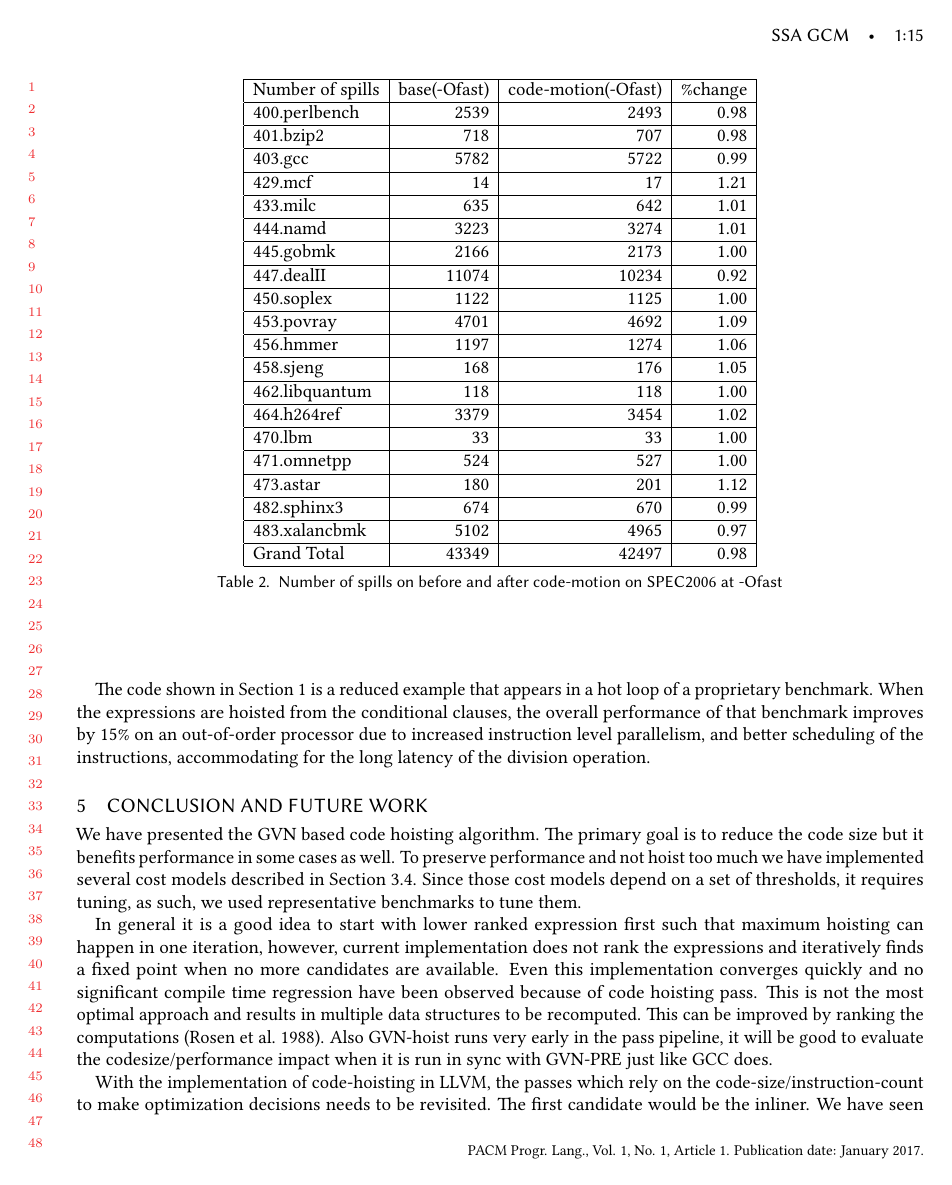
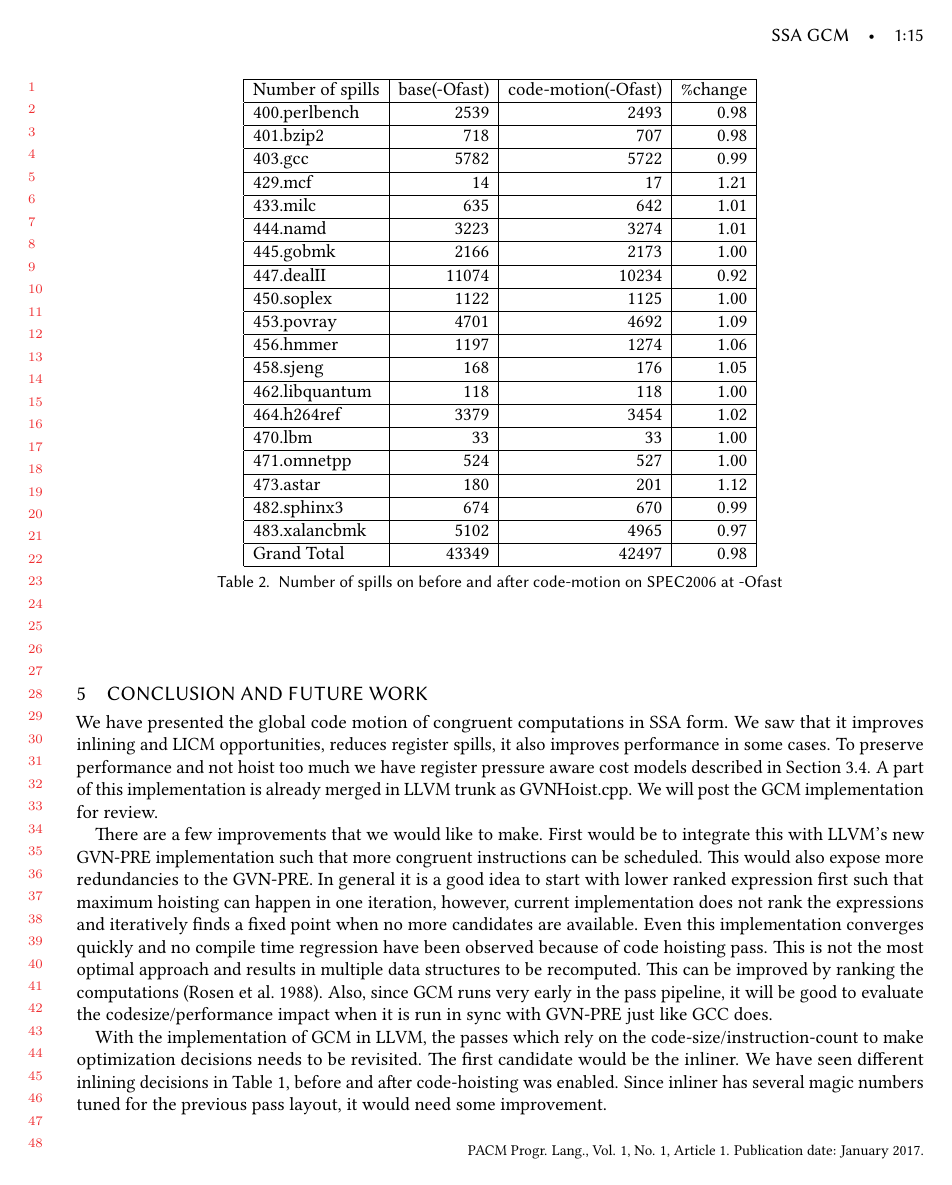
Before and after one commit to reSHARMA/gvn-hoist, a LaTeX paper (paper.tex): page 15 of 18. Compiled offline with pdfLaTeX.

Commit message:
conclusion

```diff
--- a/paper.tex
+++ b/paper.tex
@@ -1249,30 +1241,33 @@ long latency of the division operation.
 
 \section{Conclusion and Future Work}
 \label{sec:future-work}
-We have presented the \GVN{} based code hoisting algorithm. The primary goal is to
-reduce the code size but it benefits performance in some cases as well. To
-preserve performance and not hoist too much we have implemented several cost
-models described in Section~\ref{sec:cost-models}. Since those cost models
-depend on a set of thresholds, it requires tuning, as such, we used
-representative benchmarks to tune them.
+We have presented the global code motion of congruent computations in SSA
+form. We saw that it improves inlining and LICM opportunities, reduces register
+spills, it also improves performance in some cases. To preserve performance and
+not hoist too much we have register pressure aware cost models described in
+Section~\ref{sec:cost-models}. A part of this implementation is already merged
+in LLVM trunk as GVNHoist.cpp. We will post the GCM implementation for review.
 
-In general it is a good idea to start with lower ranked expression first such
-that maximum hoisting can happen in one iteration, however, current
-implementation does not rank the expressions and iteratively finds a fixed point
-when no more candidates are available. Even this implementation converges
-quickly and no significant compile time regression have been observed because of
-code hoisting pass. This is not the most optimal approach and results in
-multiple data structures to be recomputed. This can be improved by ranking the
-computations \cite{rosen1988global}. Also \GVN{}-hoist runs very early in the
-pass pipeline, it will be good to evaluate the codesize/performance impact when
-it is run in sync with \GVN{}-\PRE{} just like \GCC{} does.
+There are a few improvements that we would like to make. First would be to
+integrate this with \LLVM{'}s new GVN-PRE implementation such that more
+congruent instructions can be scheduled. This would also expose more
+redundancies to the GVN-PRE.  In general it is a good idea to start with lower
+ranked expression first such that maximum hoisting can happen in one iteration,
+however, current implementation does not rank the expressions and iteratively
+finds a fixed point when no more candidates are available. Even this
+implementation converges quickly and no compile time regression have been
+observed because of code hoisting pass. This is not the most optimal approach
+and results in multiple data structures to be recomputed. This can be improved
+by ranking the computations \cite{rosen1988global}. Also, since GCM runs very
+early in the pass pipeline, it will be good to evaluate the codesize/performance
+impact when it is run in sync with \GVN{}-\PRE{} just like \GCC{} does.
 
-With the implementation of code-hoisting in \LLVM{}, the passes which rely on the
+With the implementation of GCM in \LLVM{}, the passes which rely on the
 code-size/instruction-count to make optimization decisions needs to be
 revisited. The first candidate would be the inliner. We have seen different
-inlining decisions in Table~\ref{tab:code-size}, before and after
-code-hoisting was enabled.  Since inliner has several magic numbers tuned for
-the previous pass layout, it would need some improvement.
+inlining decisions in Table~\ref{tab:code-size}, before and after code-hoisting
+was enabled.  Since inliner has several magic numbers tuned for the previous
+pass layout, it would need some improvement.
 
 %% Acknowledgments
 \begin{acks}                            %% acks environment is optional
```
Also changed, not shown: paper.pdf, paper.tex (18 more changed lines).
